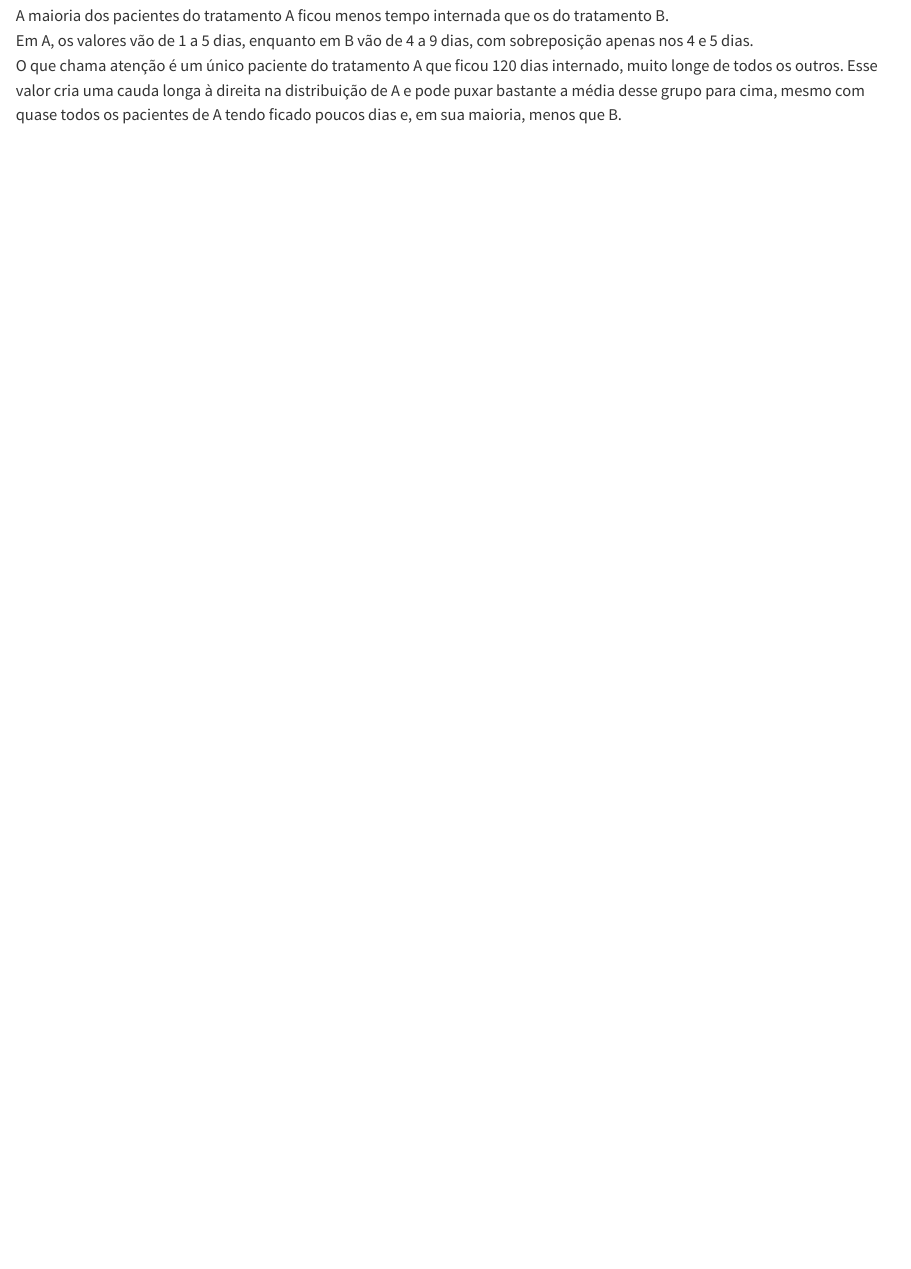
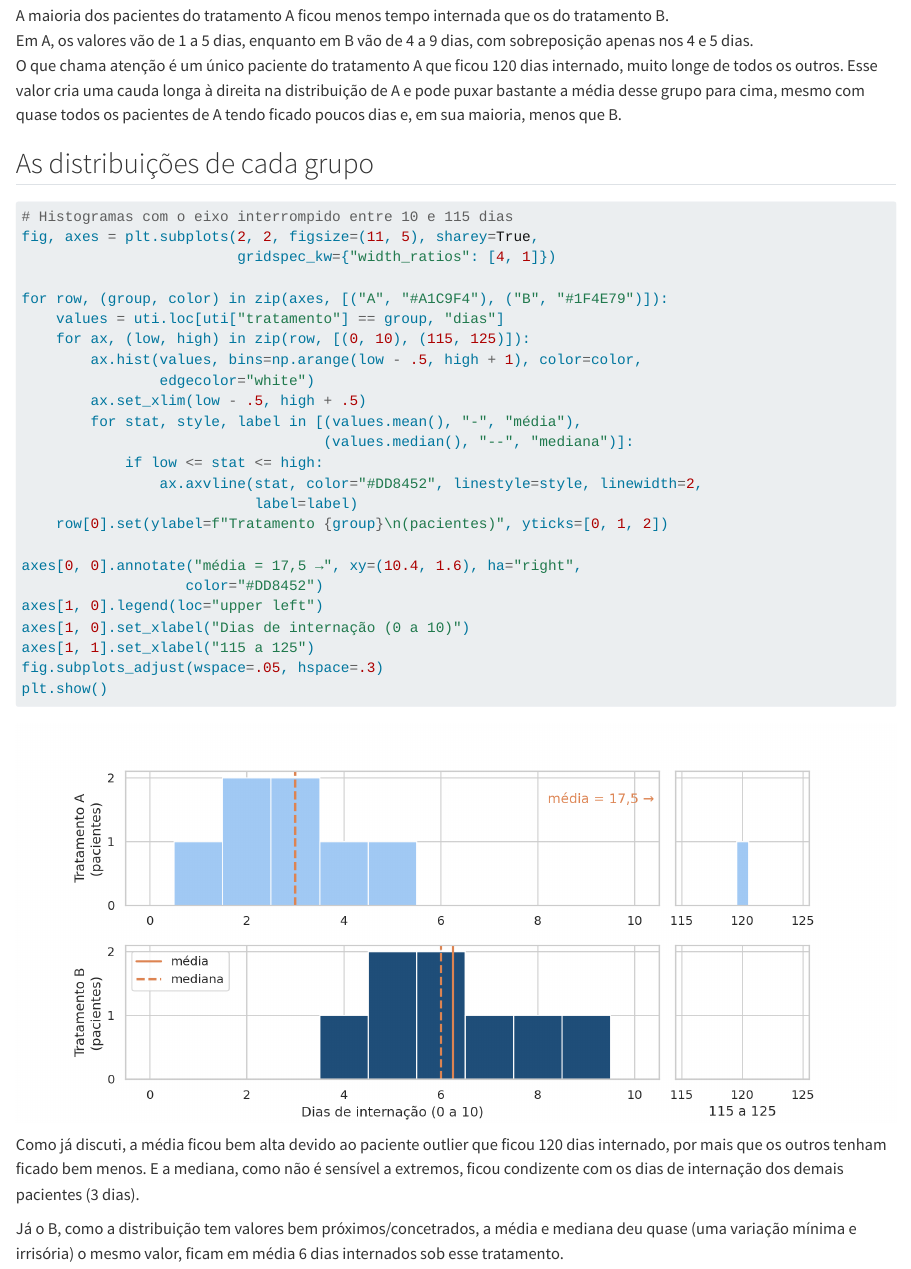
Before and after one commit to radlaoli/ciencia-de-dados, a Quarto document (notebooks/Unidade-2/Aula-09/09-testes-nao-parametricos.qmd): the page in a window 1100 px wide, from 3160 px down. Rendered offline with R 4.5, knitr and Pandoc in place of Quarto, with nearby package versions.

Commit message:
plota as distribuições

````diff
--- a/notebooks/Unidade-2/Aula-09/09-testes-nao-parametricos.qmd
+++ b/notebooks/Unidade-2/Aula-09/09-testes-nao-parametricos.qmd
@@ -108,3 +108,6 @@ plt.show()
 A maioria dos pacientes do tratamento A ficou menos tempo internada que os do tratamento B.
 Em A, os valores vão de 1 a 5 dias, enquanto em B vão de 4 a 9 dias, com sobreposição apenas nos 4 e 5 dias.
 O que chama atenção é um único paciente do tratamento A que ficou 120 dias internado, muito longe de todos os outros. Esse valor cria uma cauda longa à direita na distribuição de A e pode puxar bastante a média desse grupo para cima, mesmo com quase todos os pacientes de A tendo ficado poucos dias e, em sua maioria, menos que B.
+
+
+## As distribuições de cada grupo
@@ -110,0 +117,30 @@ O que chama atenção é um único paciente do tratamento A que ficou 120 dias i
+# Histogramas com o eixo interrompido entre 10 e 115 dias
+fig, axes = plt.subplots(2, 2, figsize=(11, 5), sharey=True,
+                         gridspec_kw={"width_ratios": [4, 1]})
+
+for row, (group, color) in zip(axes, [("A", "#A1C9F4"), ("B", "#1F4E79")]):
+    values = uti.loc[uti["tratamento"] == group, "dias"]
+    for ax, (low, high) in zip(row, [(0, 10), (115, 125)]):
+        ax.hist(values, bins=np.arange(low - .5, high + 1), color=color,
+                edgecolor="white")
+        ax.set_xlim(low - .5, high + .5)
+        for stat, style, label in [(values.mean(), "-", "média"),
+                                   (values.median(), "--", "mediana")]:
+            if low <= stat <= high:
+                ax.axvline(stat, color="#DD8452", linestyle=style, linewidth=2,
+                           label=label)
+    row[0].set(ylabel=f"Tratamento {group}\n(pacientes)", yticks=[0, 1, 2])
+
+axes[0, 0].annotate("média = 17,5 →", xy=(10.4, 1.6), ha="right",
+                   color="#DD8452")
+axes[1, 0].legend(loc="upper left")
+axes[1, 0].set_xlabel("Dias de internação (0 a 10)")
+axes[1, 1].set_xlabel("115 a 125")
+fig.subplots_adjust(wspace=.05, hspace=.3)
+plt.show()
+```
+
+Como já discuti, a média ficou bem alta devido ao paciente outlier que ficou 120 dias internado, por mais que os outros tenham ficado bem menos.
+E a mediana, como não é sensível a extremos, ficou condizente com os dias de internação dos demais pacientes (3 dias).
+
+Já o B, como a distribuição tem valores bem próximos/concetrados, a média e mediana deu quase (uma variação mínima e irrisória) o mesmo valor, ficam em média 6 dias internados sob esse tratamento.
````
Also changed, not shown: notebooks/Unidade-2/Aula-09/09-testes-nao-parametricos.qmd (3 more changed lines).
